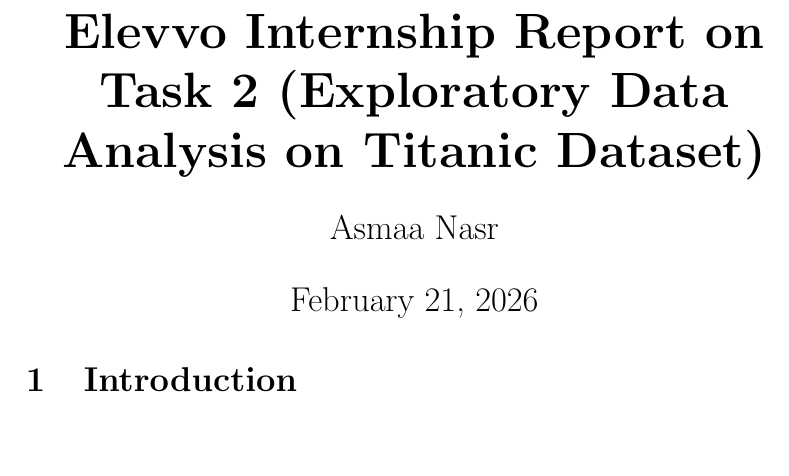
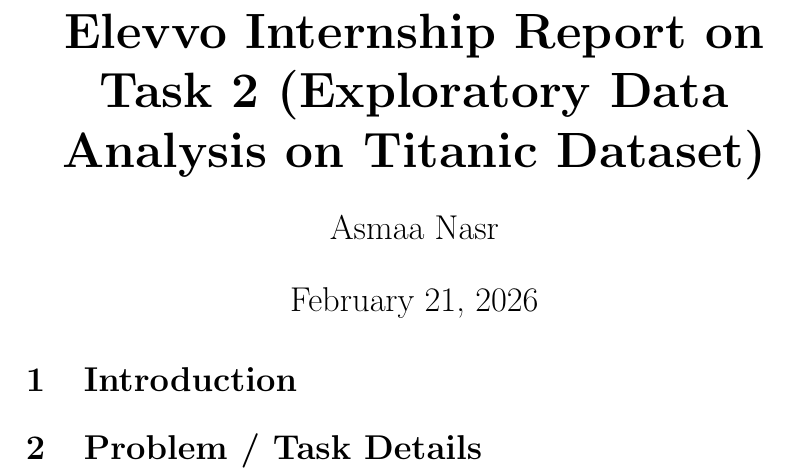
Before and after one commit to Asma-Nasr/Elevvo-Data-Analytics-Internship, a LaTeX document (Task 2 Exploratory Data Analysis on Titanic Dataset/report/titanic.tex): part of page 1 of 2, cut so that both start at the same text. Compiled offline with pdfLaTeX.

Commit message:
Add Problem / Task Details section to report
Added a new section detailing the problem and task.

```diff
--- a/Task 2 Exploratory Data Analysis on Titanic Dataset/report/titanic.tex
+++ b/Task 2 Exploratory Data Analysis on Titanic Dataset/report/titanic.tex
@@ -18,6 +18,9 @@
 
 \section{Introduction}
 
+\section{Problem / Task Details}
+
+
 \begin{thebibliography}{99}
 
 \bibitem{b1} S. Xu, "Titanic: Machine Learning from Disaster," Kaggle, 2023. [Online]. Available: \url{https://www.kaggle.com/datasets/shuofxz/titanic-machine-learning-from-disaster}. [Accessed: 7 Feb. 2026].
```
